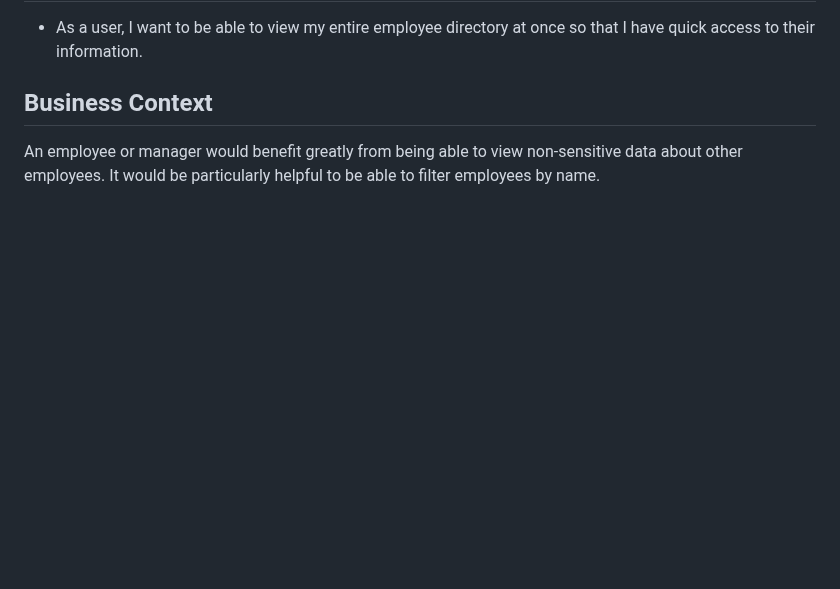
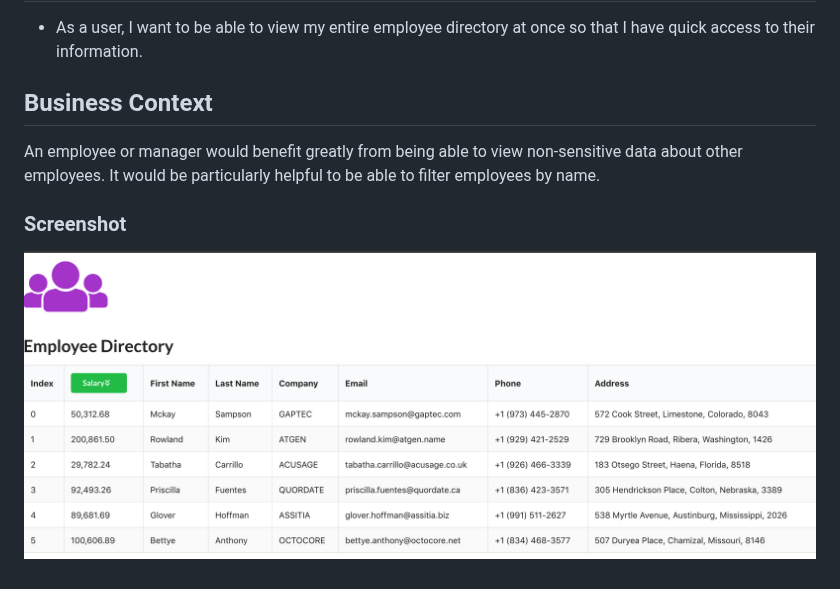
Before and after one commit to tagine/employeedirectory2, a Markdown page: README.md, the part around the change. Drawn GitHub-style; pictures changed too: employeedirectory.png (added); blank space fills up the shorter version.

Commit message:
readme added

```diff
--- a/README.md
+++ b/README.md
@@ -9,3 +9,6 @@ Employee Directory is an app that sorts through employee salary data
 ## Business Context
 
 An employee or manager would benefit greatly from being able to view non-sensitive data about other employees. It would be particularly helpful to be able to filter employees by name.
+
+### Screenshot
+![employee directory screenshot](employeedirectory.png)
```
